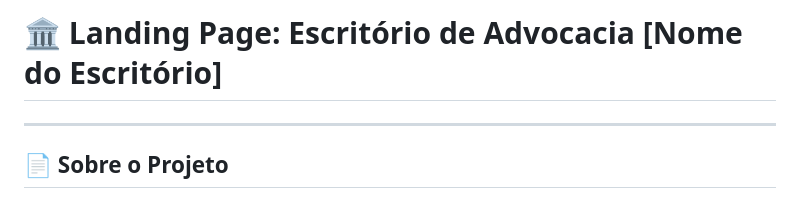
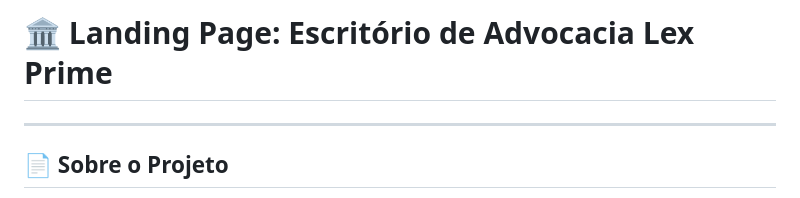
Before and after one commit to oDevFred/landing-page-advogados, a Markdown page: README.md, the part around the change. Rendered like a GitHub page.

Commit message:
Alterando README

```diff
--- a/README.md
+++ b/README.md
@@ -1,4 +1,4 @@
-# 🏛️ Landing Page: Escritório de Advocacia [Nome do Escritório]
+# 🏛️ Landing Page: Escritório de Advocacia Lex Prime
 
 ---
 
```
